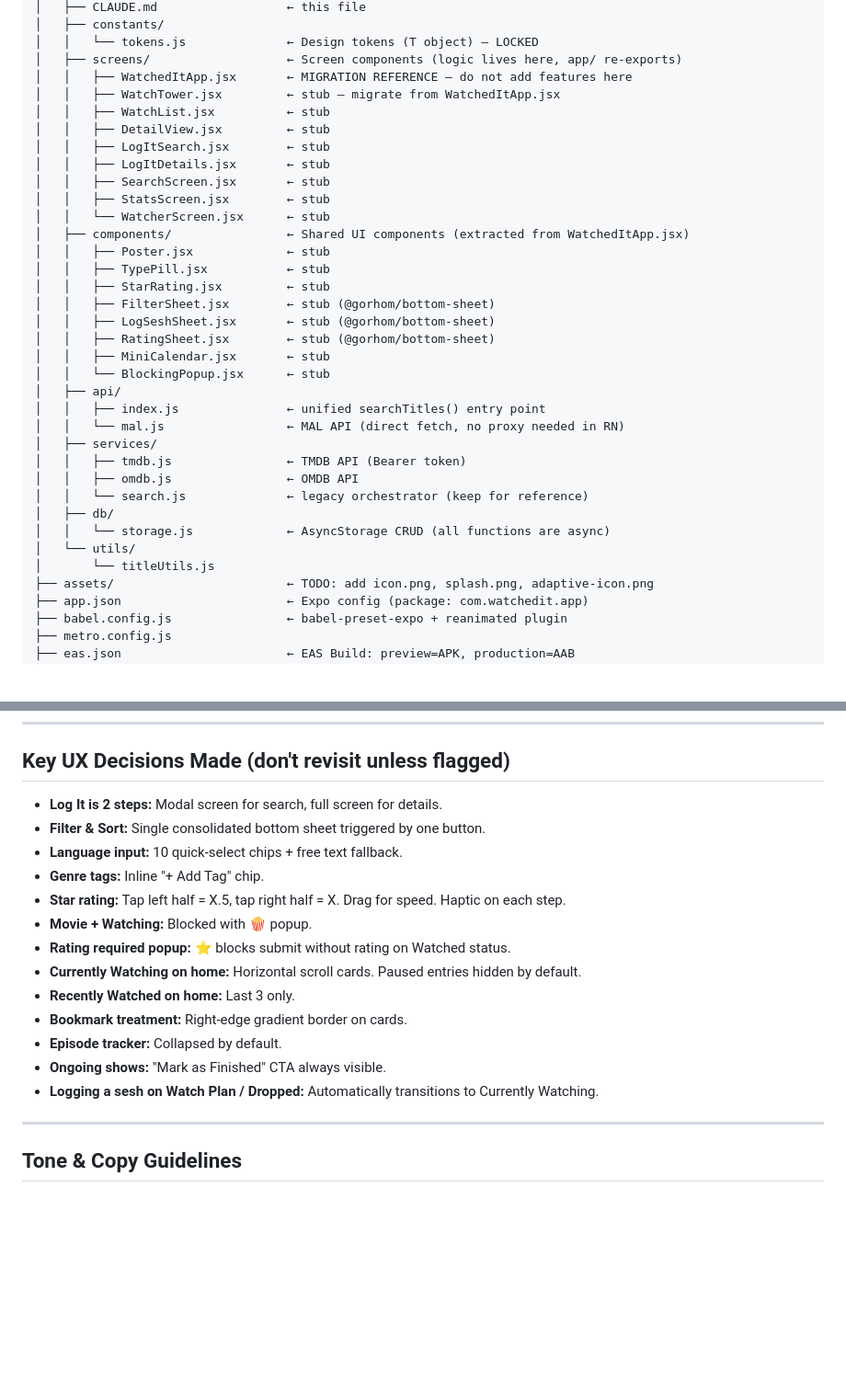
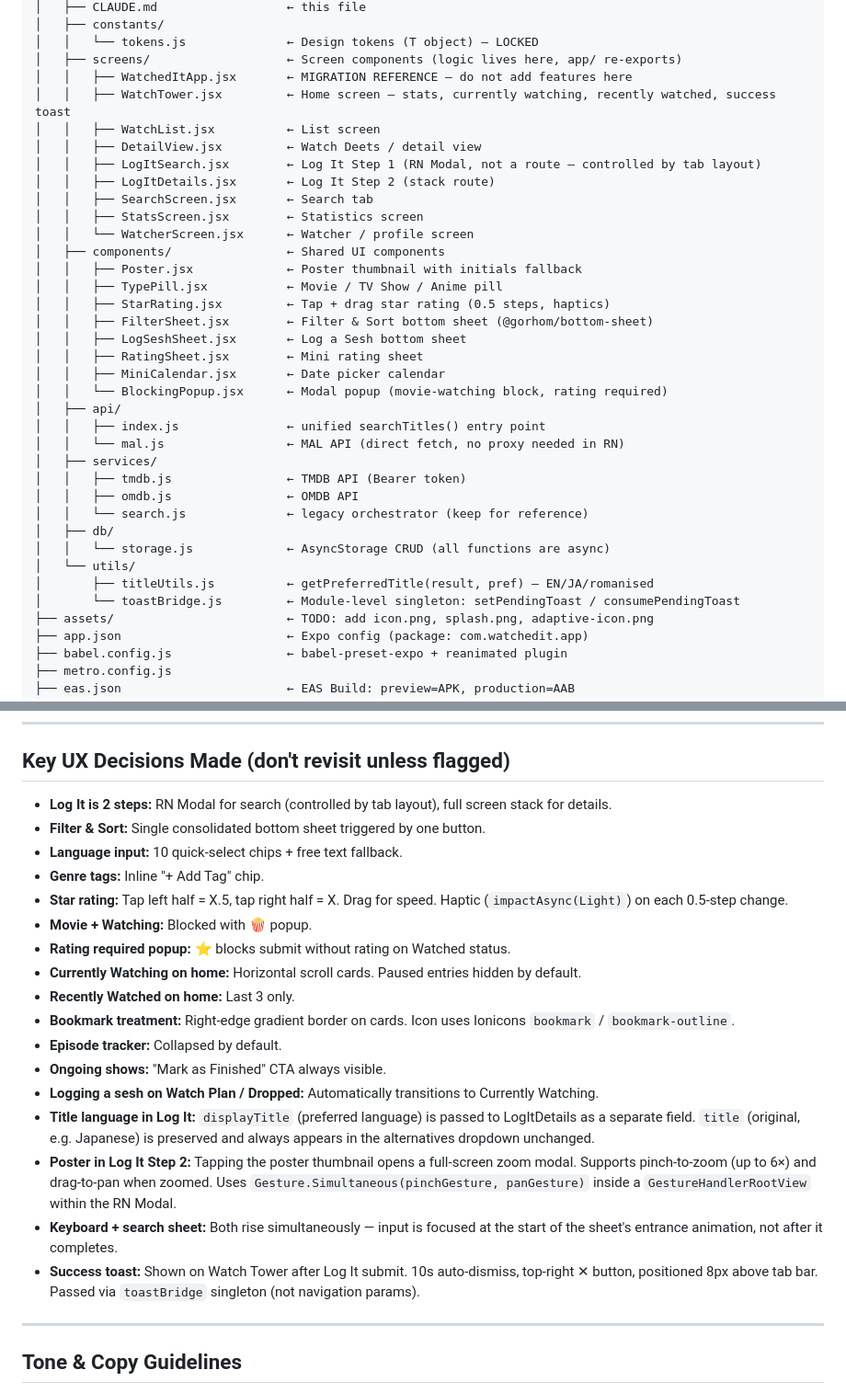
Before and after one commit to uchilshubzoid/watchedit, a Markdown page: src/CLAUDE.md, 2 parts joined by grey strips. Shown at 92% size. Rendered like a GitHub page; blank space fills up the shorter version.

```diff
--- a/src/CLAUDE.md
+++ b/src/CLAUDE.md
@@ -54,23 +55,23 @@ All screens and components migrated to React Native + Expo Router. The app runs
 │   │   └── tokens.js              ← Design tokens (T object) — LOCKED
 │   ├── screens/                   ← Screen components (logic lives here, app/ re-exports)
 │   │   ├── WatchedItApp.jsx       ← MIGRATION REFERENCE — do not add features here
-│   │   ├── WatchTower.jsx         ← stub — migrate from WatchedItApp.jsx
-│   │   ├── WatchList.jsx          ← stub
-│   │   ├── DetailView.jsx         ← stub
-│   │   ├── LogItSearch.jsx        ← stub
-│   │   ├── LogItDetails.jsx       ← stub
-│   │   ├── SearchScreen.jsx       ← stub
-│   │   ├── StatsScreen.jsx        ← stub
-│   │   └── WatcherScreen.jsx      ← stub
-│   ├── components/                ← Shared UI components (extracted from WatchedItApp.jsx)
-│   │   ├── Poster.jsx             ← stub
-│   │   ├── TypePill.jsx           ← stub
-│   │   ├── StarRating.jsx         ← stub
-│   │   ├── FilterSheet.jsx        ← stub (@gorhom/bottom-sheet)
-│   │   ├── LogSeshSheet.jsx       ← stub (@gorhom/bottom-sheet)
-│   │   ├── RatingSheet.jsx        ← stub (@gorhom/bottom-sheet)
-│   │   ├── MiniCalendar.jsx       ← stub
-│   │   └── BlockingPopup.jsx      ← stub
+│   │   ├── WatchTower.jsx         ← Home screen — stats, currently watching, recently watched, success toast
+│   │   ├── WatchList.jsx          ← List screen
+│   │   ├── DetailView.jsx         ← Watch Deets / detail view
+│   │   ├── LogItSearch.jsx        ← Log It Step 1 (RN Modal, not a route — controlled by tab layout)
+│   │   ├── LogItDetails.jsx       ← Log It Step 2 (stack route)
+│   │   ├── SearchScreen.jsx       ← Search tab
+│   │   ├── StatsScreen.jsx        ← Statistics screen
+│   │   └── WatcherScreen.jsx      ← Watcher / profile screen
+│   ├── components/                ← Shared UI components
+│   │   ├── Poster.jsx             ← Poster thumbnail with initials fallback
+│   │   ├── TypePill.jsx           ← Movie / TV Show / Anime pill
+│   │   ├── StarRating.jsx         ← Tap + drag star rating (0.5 steps, haptics)
+│   │   ├── FilterSheet.jsx        ← Filter & Sort bottom sheet (@gorhom/bottom-sheet)
+│   │   ├── LogSeshSheet.jsx       ← Log a Sesh bottom sheet
+│   │   ├── RatingSheet.jsx        ← Mini rating sheet
+│   │   ├── MiniCalendar.jsx       ← Date picker calendar
+│   │   └── BlockingPopup.jsx      ← Modal popup (movie-watching block, rating required)
 │   ├── api/
 │   │   ├── index.js               ← unified searchTitles() entry point
 │   │   └── mal.js                 ← MAL API (direct fetch, no proxy needed in RN)
@@ -81,7 +82,8 @@ All screens and components migrated to React Native + Expo Router. The app runs
 │   ├── db/
 │   │   └── storage.js             ← AsyncStorage CRUD (all functions are async)
 │   └── utils/
-│       └── titleUtils.js
+│       ├── titleUtils.js          ← getPreferredTitle(result, pref) — EN/JA/romanised
+│       └── toastBridge.js         ← Module-level singleton: setPendingToast / consumePendingToast
 ├── assets/                        ← TODO: add icon.png, splash.png, adaptive-icon.png
 ├── app.json                       ← Expo config (package: com.watchedit.app)
 ├── babel.config.js                ← babel-preset-expo + reanimated plugin
@@ -284,19 +309,23 @@ await setTitleLanguagePref(p)
 
 ## Key UX Decisions Made (don't revisit unless flagged)
 
-- **Log It is 2 steps:** Modal screen for search, full screen for details.
+- **Log It is 2 steps:** RN Modal for search (controlled by tab layout), full screen stack for details.
 - **Filter & Sort:** Single consolidated bottom sheet triggered by one button.
 - **Language input:** 10 quick-select chips + free text fallback.
 - **Genre tags:** Inline "+ Add Tag" chip.
-- **Star rating:** Tap left half = X.5, tap right half = X. Drag for speed. Haptic on each step.
+- **Star rating:** Tap left half = X.5, tap right half = X. Drag for speed. Haptic (`impactAsync(Light)`) on each 0.5-step change.
 - **Movie + Watching:** Blocked with 🍿 popup.
 - **Rating required popup:** ⭐ blocks submit without rating on Watched status.
 - **Currently Watching on home:** Horizontal scroll cards. Paused entries hidden by default.
 - **Recently Watched on home:** Last 3 only.
-- **Bookmark treatment:** Right-edge gradient border on cards.
+- **Bookmark treatment:** Right-edge gradient border on cards. Icon uses Ionicons `bookmark` / `bookmark-outline`.
 - **Episode tracker:** Collapsed by default.
 - **Ongoing shows:** "Mark as Finished" CTA always visible.
 - **Logging a sesh on Watch Plan / Dropped:** Automatically transitions to Currently Watching.
+- **Title language in Log It:** `displayTitle` (preferred language) is passed to LogItDetails as a separate field. `title` (original, e.g. Japanese) is preserved and always appears in the alternatives dropdown unchanged.
+- **Poster in Log It Step 2:** Tapping the poster thumbnail opens a full-screen zoom modal. Supports pinch-to-zoom (up to 6×) and drag-to-pan when zoomed. Uses `Gesture.Simultaneous(pinchGesture, panGesture)` inside a `GestureHandlerRootView` within the RN Modal.
+- **Keyboard + search sheet:** Both rise simultaneously — input is focused at the start of the sheet's entrance animation, not after it completes.
+- **Success toast:** Shown on Watch Tower after Log It submit. 10s auto-dismiss, top-right ✕ button, positioned 8px above tab bar. Passed via `toastBridge` singleton (not navigation params).
 
 ---
 
```
Also changed, not shown: other parts of src/CLAUDE.md (+40 -10 lines).
